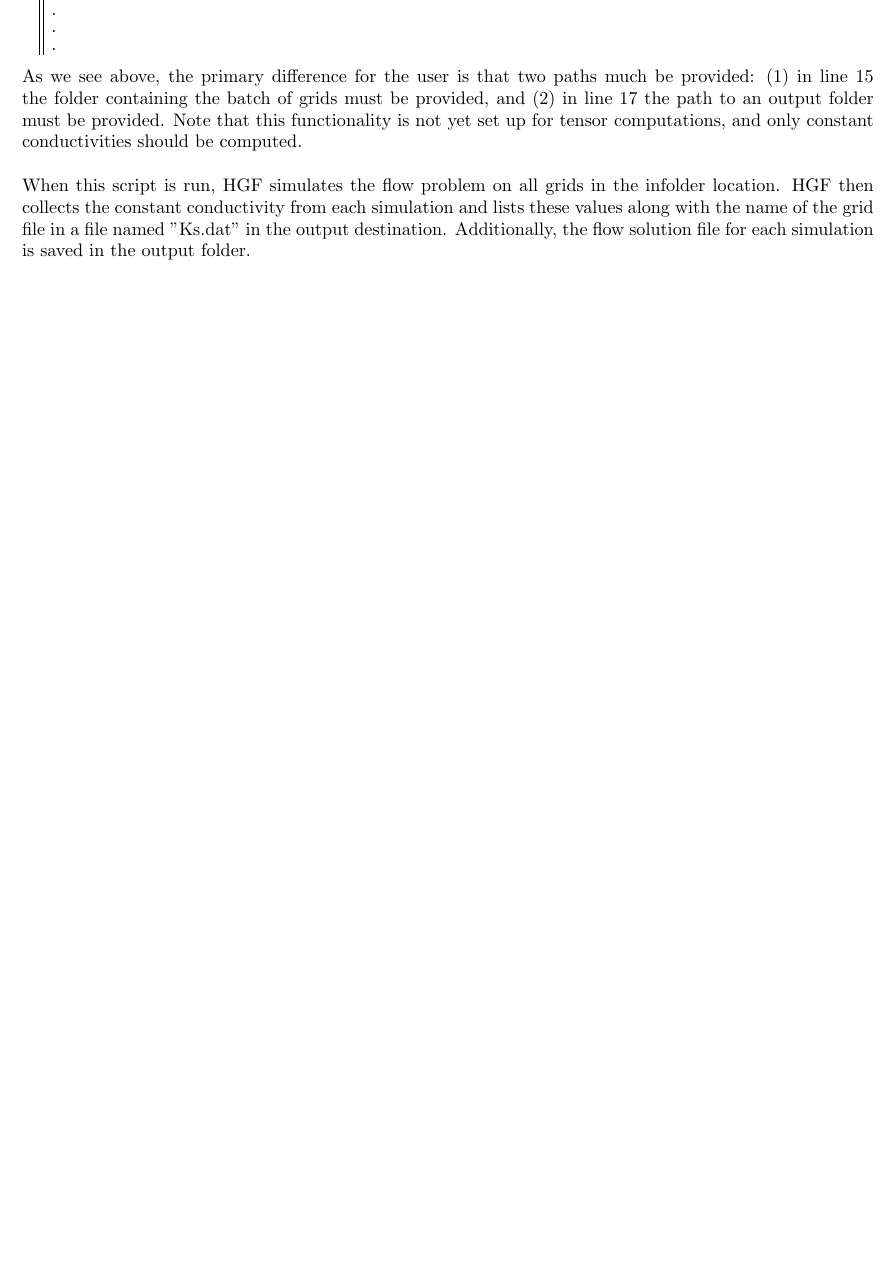
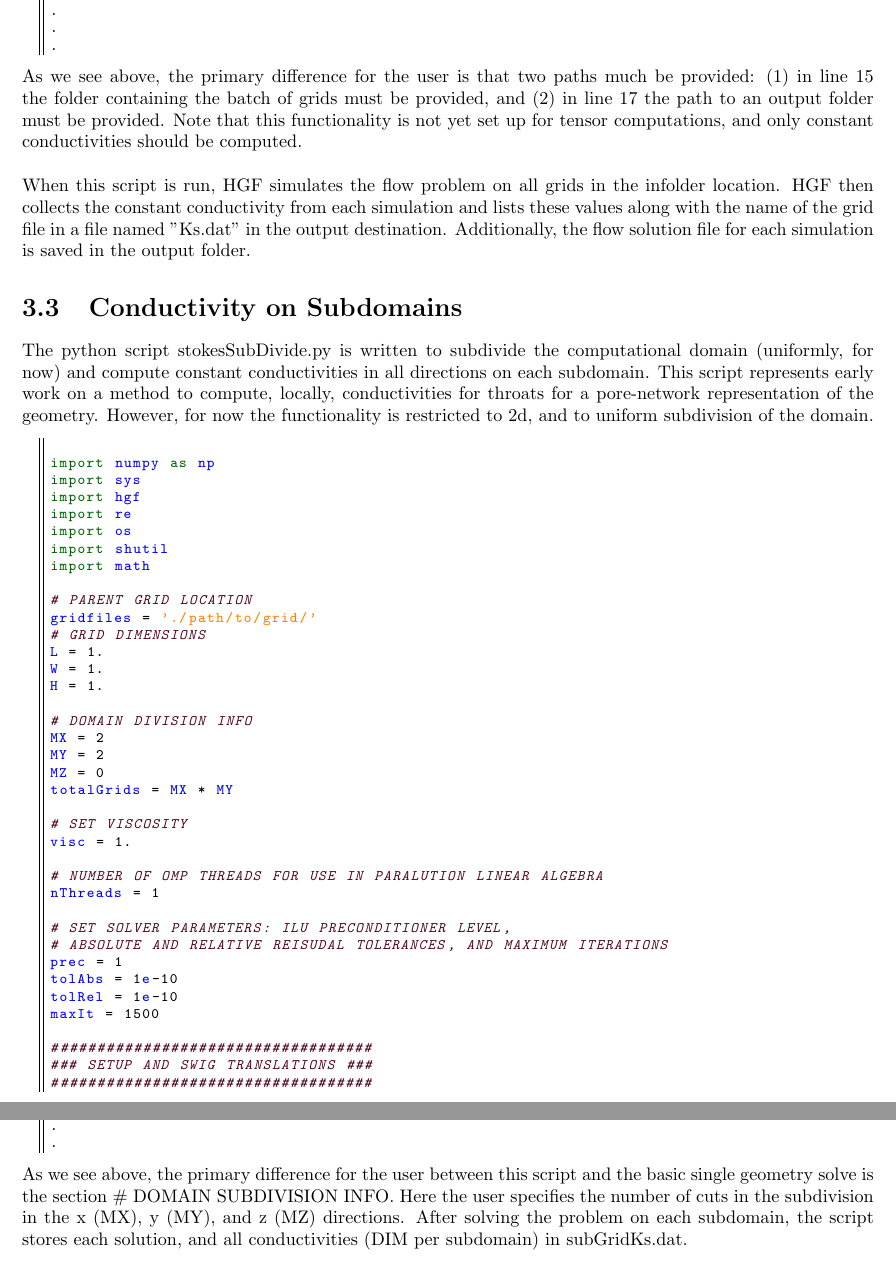
Before and after one commit to costat/HybGe-Flow3D-1.0.0, a LaTeX document (hgf_usermanual.tex): part of page 12 of 16 before the commit and two parts of pages 12 and 13 of 17 after it, the two joined at a grey line, cut so that both start at the same text, the shorter picture padded with empty space. Compiled offline with pdfLaTeX.

Commit message:
Section in usermanual about the subdivision script.

```diff
--- a/hgf_usermanual.tex
+++ b/hgf_usermanual.tex
@@ -504,6 +504,66 @@ with the name of the grid file in a file named "Ks.dat" in the output
 destination. Additionally, the flow solution file for each simulation is
 saved in the output folder.
 
+\section{Conductivity on Subdomains}
+
+\noindent The python script stokesSubDivide.py is written to subdivide
+the computational domain (uniformly, for now) and compute constant
+conductivities in all directions on each subdomain. This script
+represents early work on a method to compute, locally, conductivities
+for throats for a pore-network representation of the geometry. However,
+for now the functionality is restricted to 2d, and to uniform subdivision
+of the domain.
+
+\begin{lstlisting}
+
+import numpy as np
+import sys
+import hgf
+import re
+import os
+import shutil
+import math
+
+# PARENT GRID LOCATION
+gridfiles = './path/to/grid/'
+# GRID DIMENSIONS
+L = 1.
+W = 1.
+H = 1.
+
+# DOMAIN DIVISION INFO
+MX = 2
+MY = 2
+MZ = 0
+totalGrids = MX * MY
+
+# SET VISCOSITY
+visc = 1.
+
+# NUMBER OF OMP THREADS FOR USE IN PARALUTION LINEAR ALGEBRA
+nThreads = 1
+
+# SET SOLVER PARAMETERS: ILU PRECONDITIONER LEVEL,
+# ABSOLUTE AND RELATIVE REISUDAL TOLERANCES, AND MAXIMUM ITERATIONS
+prec = 1
+tolAbs = 1e-10
+tolRel = 1e-10
+maxIt = 1500
+
+###################################
+### SETUP AND SWIG TRANSLATIONS ###
+###################################
+.
+.
+.
+\end{lstlisting}
+
+\noindent As we see above, the primary difference for the user between this
+script and the basic single geometry solve is the section \# DOMAIN SUBDIVISION INFO.
+Here the user specifies the number of cuts in the subdivision in the x (MX), y (MY),
+and z (MZ) directions. After solving the problem on each subdomain, the script
+stores each solution, and all conductivities (DIM per subdomain) in subGridKs.dat.
+
 \chapter{Examples}
 
 \noindent The following examples are found in the included directory /path/to/hgf/grids/.\\
```
Also changed, not shown: hgf_usermanual.pdf.
